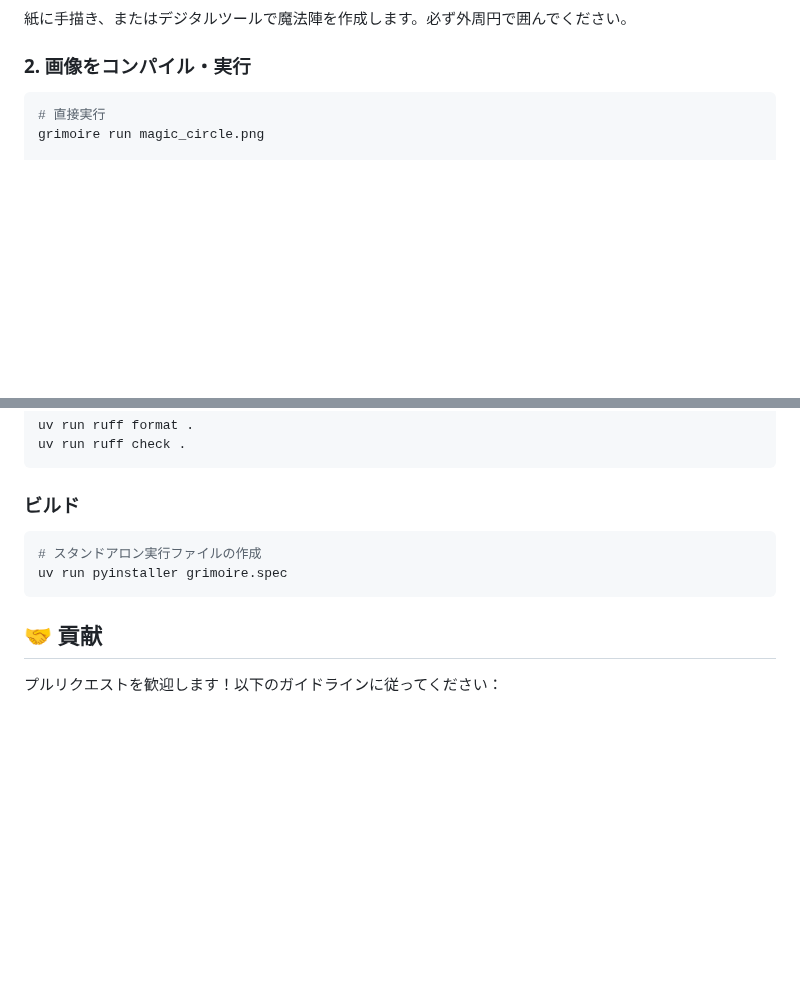
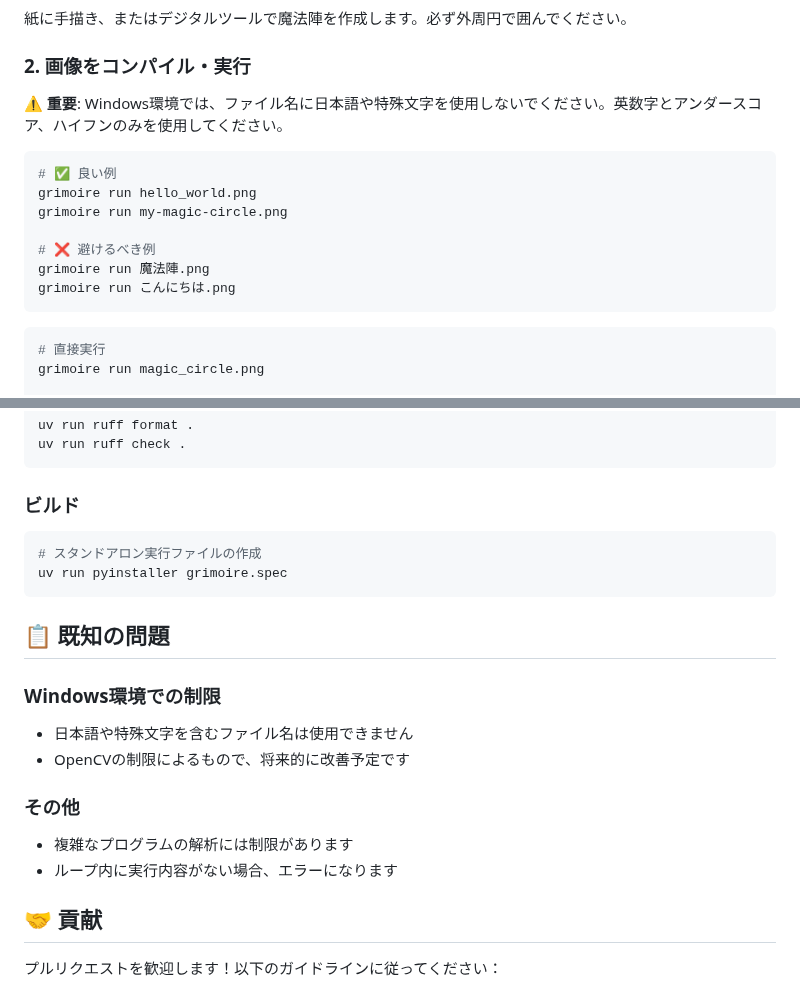
Before and after one commit to ayutaz/Grimoire, a Markdown page: README.md, 2 parts joined by grey strips. GitHub-like rendering; blank space fills up the shorter version.

Commit message:
docs: Windows環境でのファイル名制限を明記
- 使い方セクションに日本語ファイル名の注意事項を追加
- 既知の問題セクションを新設
- Windows環境での制限事項を明確化

これにより、ユーザーが事前に問題を回避できるようになります。

🤖 Generated with [Claude Code](https://claude.ai/code)

Co-Authored-By: Claude <noreply@anthropic.com>

````diff
--- a/README.md
+++ b/README.md
@@ -78,6 +78,18 @@ pip install -e .
 紙に手描き、またはデジタルツールで魔法陣を作成します。必ず外周円で囲んでください。
 
 ### 2. 画像をコンパイル・実行
+
+⚠️ **重要**: Windows環境では、ファイル名に日本語や特殊文字を使用しないでください。英数字とアンダースコア、ハイフンのみを使用してください。
+
+```bash
+# ✅ 良い例
+grimoire run hello_world.png
+grimoire run my-magic-circle.png
+
+# ❌ 避けるべき例
+grimoire run 魔法陣.png
+grimoire run こんにちは.png
+```
 
 ```bash
 # 直接実行
@@ -164,6 +176,16 @@ uv run ruff check .
 uv run pyinstaller grimoire.spec
 ```
 
+## 📋 既知の問題
+
+### Windows環境での制限
+- 日本語や特殊文字を含むファイル名は使用できません
+- OpenCVの制限によるもので、将来的に改善予定です
+
+### その他
+- 複雑なプログラムの解析には制限があります
+- ループ内に実行内容がない場合、エラーになります
+
 ## 🤝 貢献
 
 プルリクエストを歓迎します！以下のガイドラインに従ってください：
````
